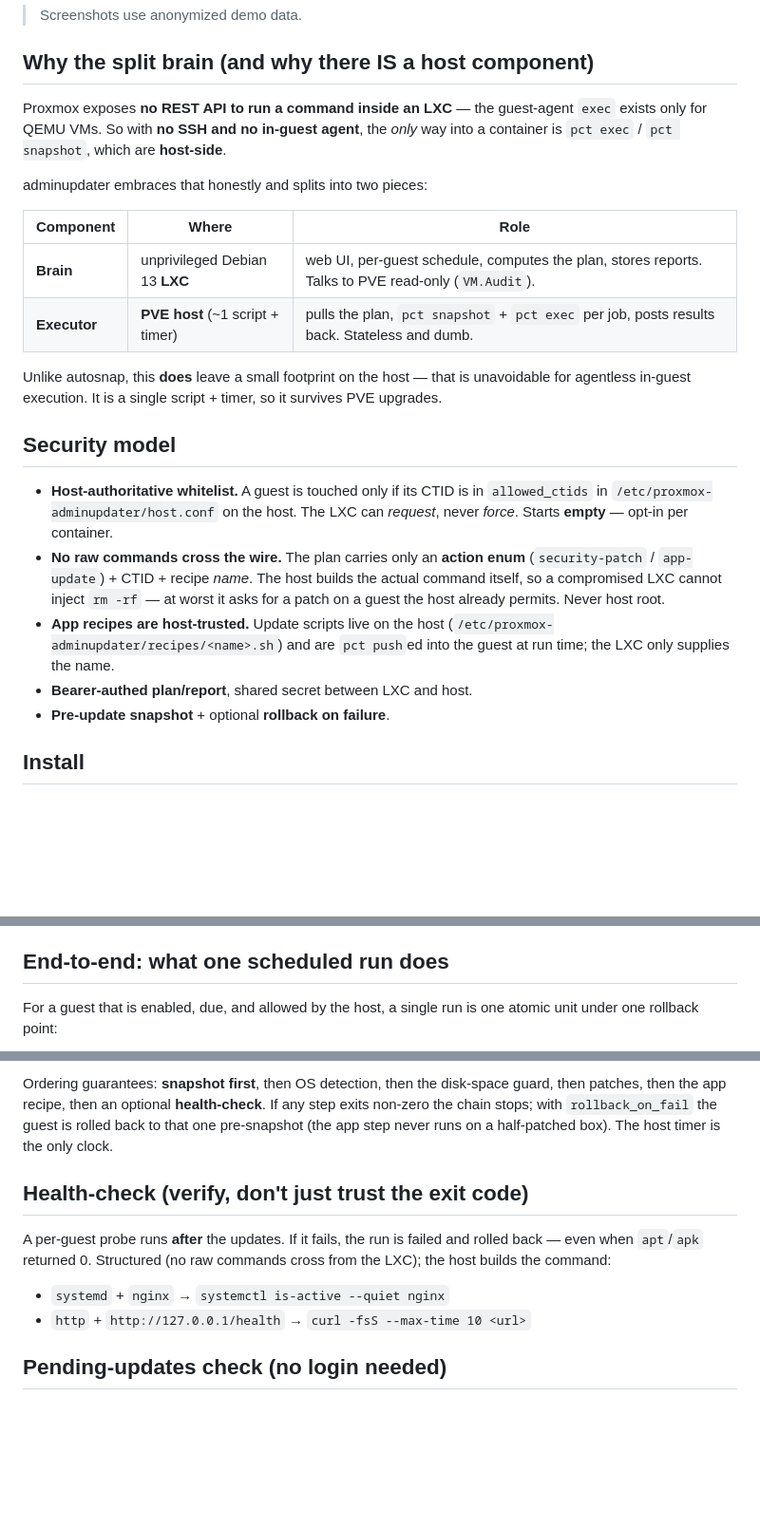
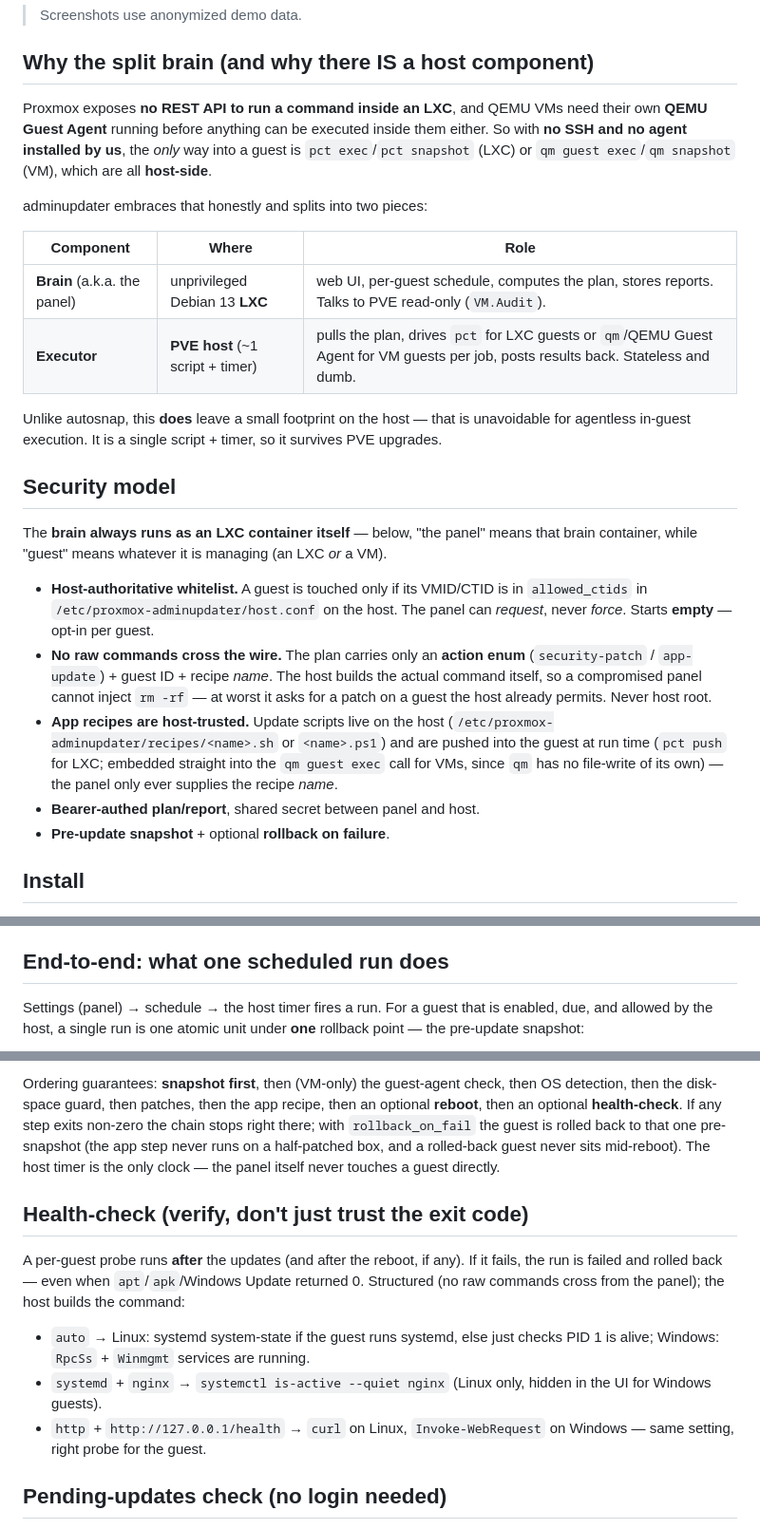
Before and after one commit to Kr1sCode/proxmox-adminupdater, a Markdown page: README.md, 3 parts joined by grey strips. Shown at 95% size. Rendered like a GitHub page; blank space fills up the shorter version.

````diff
--- a/README.md
+++ b/README.md
@@ -54,16 +55,18 @@ rides your Proxmox mail transport — the SMTP server and credentials stay on th
 
 ## Why the split brain (and why there IS a host component)
 
-Proxmox exposes **no REST API to run a command inside an LXC** — the guest-agent
-`exec` exists only for QEMU VMs. So with **no SSH and no in-guest agent**, the
-*only* way into a container is `pct exec` / `pct snapshot`, which are **host-side**.
+Proxmox exposes **no REST API to run a command inside an LXC**, and QEMU VMs need
+their own **QEMU Guest Agent** running before anything can be executed inside them
+either. So with **no SSH and no agent installed by us**, the *only* way into a
+guest is `pct exec`/`pct snapshot` (LXC) or `qm guest exec`/`qm snapshot` (VM),
+which are all **host-side**.
 
 adminupdater embraces that honestly and splits into two pieces:
 
 | Component | Where | Role |
 |---|---|---|
-| **Brain** | unprivileged Debian 13 **LXC** | web UI, per-guest schedule, computes the plan, stores reports. Talks to PVE read-only (`VM.Audit`). |
-| **Executor** | **PVE host** (~1 script + timer) | pulls the plan, `pct snapshot` + `pct exec` per job, posts results back. Stateless and dumb. |
+| **Brain** (a.k.a. the panel) | unprivileged Debian 13 **LXC** | web UI, per-guest schedule, computes the plan, stores reports. Talks to PVE read-only (`VM.Audit`). |
+| **Executor** | **PVE host** (~1 script + timer) | pulls the plan, drives `pct` for LXC guests or `qm`/QEMU Guest Agent for VM guests per job, posts results back. Stateless and dumb. |
 
 Unlike autosnap, this **does** leave a small footprint on the host — that is
 unavoidable for agentless in-guest execution. It is a single script + timer, so
@@ -71,17 +74,22 @@ it survives PVE upgrades.
 
 ## Security model
 
-- **Host-authoritative whitelist.** A guest is touched only if its CTID is in
-  `allowed_ctids` in `/etc/proxmox-adminupdater/host.conf` on the host. The LXC
-  can *request*, never *force*. Starts **empty** — opt-in per container.
+The **brain always runs as an LXC container itself** — below, "the panel" means
+that brain container, while "guest" means whatever it is managing (an LXC *or* a VM).
+
+- **Host-authoritative whitelist.** A guest is touched only if its VMID/CTID is
+  in `allowed_ctids` in `/etc/proxmox-adminupdater/host.conf` on the host. The
+  panel can *request*, never *force*. Starts **empty** — opt-in per guest.
 - **No raw commands cross the wire.** The plan carries only an **action enum**
-  (`security-patch` / `app-update`) + CTID + recipe *name*. The host builds the
-  actual command itself, so a compromised LXC cannot inject `rm -rf` — at worst
+  (`security-patch` / `app-update`) + guest ID + recipe *name*. The host builds the
+  actual command itself, so a compromised panel cannot inject `rm -rf` — at worst
   it asks for a patch on a guest the host already permits. Never host root.
 - **App recipes are host-trusted.** Update scripts live on the host
-  (`/etc/proxmox-adminupdater/recipes/<name>.sh`) and are `pct push`ed into the
-  guest at run time; the LXC only supplies the name.
-- **Bearer-authed plan/report**, shared secret between LXC and host.
+  (`/etc/proxmox-adminupdater/recipes/<name>.sh` or `<name>.ps1`) and are pushed
+  into the guest at run time (`pct push` for LXC; embedded straight into the
+  `qm guest exec` call for VMs, since `qm` has no file-write of its own) —
+  the panel only ever supplies the recipe *name*.
+- **Bearer-authed plan/report**, shared secret between panel and host.
 - **Pre-update snapshot** + optional **rollback on failure**.
 
 ## Install
@@ -104,6 +112,7 @@ drops the host executor + timer. Then:
 
 ## End-to-end: what one scheduled run does
 
-For a guest that is enabled, due, and allowed by the host, a single run is one
-atomic unit under one rollback point:
+Settings (panel) → schedule → the host timer fires a run. For a guest that is
+enabled, due, and allowed by the host, a single run is one atomic unit under
+**one** rollback point — the pre-update snapshot:
 
@@ -123,19 +141,26 @@ atomic unit under one rollback point:
 ```
 
-Ordering guarantees: **snapshot first**, then OS detection, then the disk-space
-guard, then patches, then the app recipe, then an optional **health-check**. If
-any step exits non-zero the chain stops; with `rollback_on_fail` the guest is
-rolled back to that one pre-snapshot (the app step never runs on a half-patched
-box). The host timer is the only clock.
+Ordering guarantees: **snapshot first**, then (VM-only) the guest-agent check,
+then OS detection, then the disk-space guard, then patches, then the app
+recipe, then an optional **reboot**, then an optional **health-check**. If any
+step exits non-zero the chain stops right there; with `rollback_on_fail` the
+guest is rolled back to that one pre-snapshot (the app step never runs on a
+half-patched box, and a rolled-back guest never sits mid-reboot). The host
+timer is the only clock — the panel itself never touches a guest directly.
 
 ## Health-check (verify, don't just trust the exit code)
 
-A per-guest probe runs **after** the updates. If it fails, the run is failed and
-rolled back — even when `apt`/`apk` returned 0. Structured (no raw commands cross
-from the LXC); the host builds the command:
+A per-guest probe runs **after** the updates (and after the reboot, if any). If
+it fails, the run is failed and rolled back — even when `apt`/`apk`/Windows
+Update returned 0. Structured (no raw commands cross from the panel); the host
+builds the command:
 
-- `systemd` + `nginx` → `systemctl is-active --quiet nginx`
-- `http` + `http://127.0.0.1/health` → `curl -fsS --max-time 10 <url>`
+- `auto` → Linux: systemd system-state if the guest runs systemd, else just
+  checks PID 1 is alive; Windows: `RpcSs` + `Winmgmt` services are running.
+- `systemd` + `nginx` → `systemctl is-active --quiet nginx` (Linux only, hidden
+  in the UI for Windows guests).
+- `http` + `http://127.0.0.1/health` → `curl` on Linux, `Invoke-WebRequest` on
+  Windows — same setting, right probe for the guest.
 
 ## Pending-updates check (no login needed)
 
````
Also changed, not shown: other parts of README.md (+55 -37 lines).
